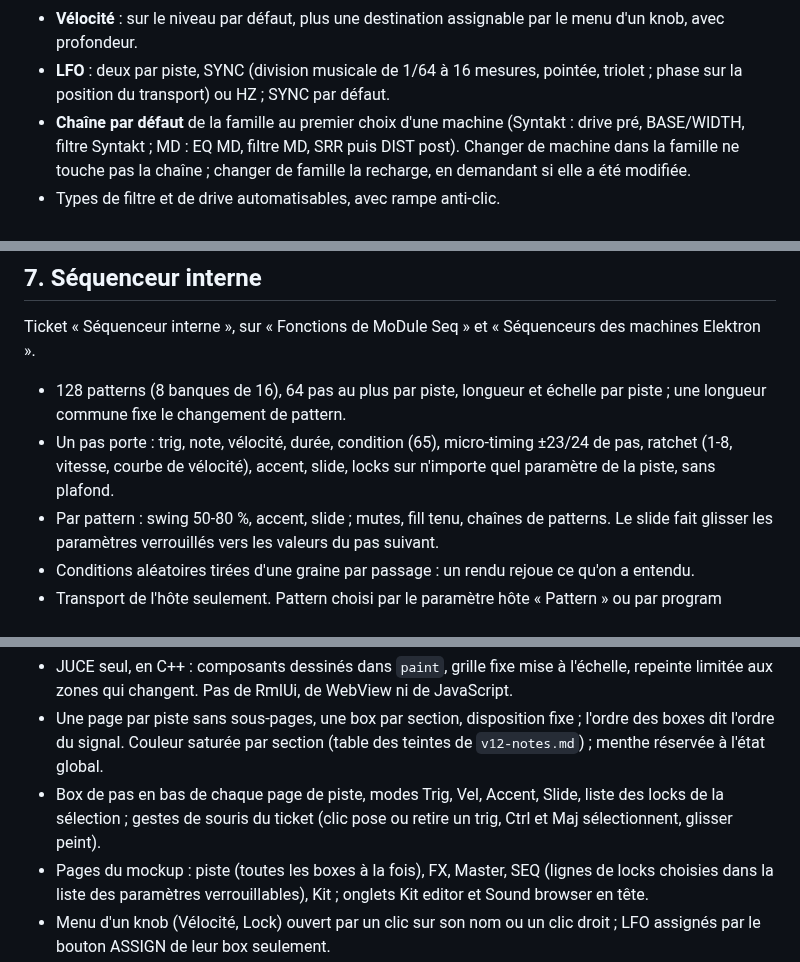
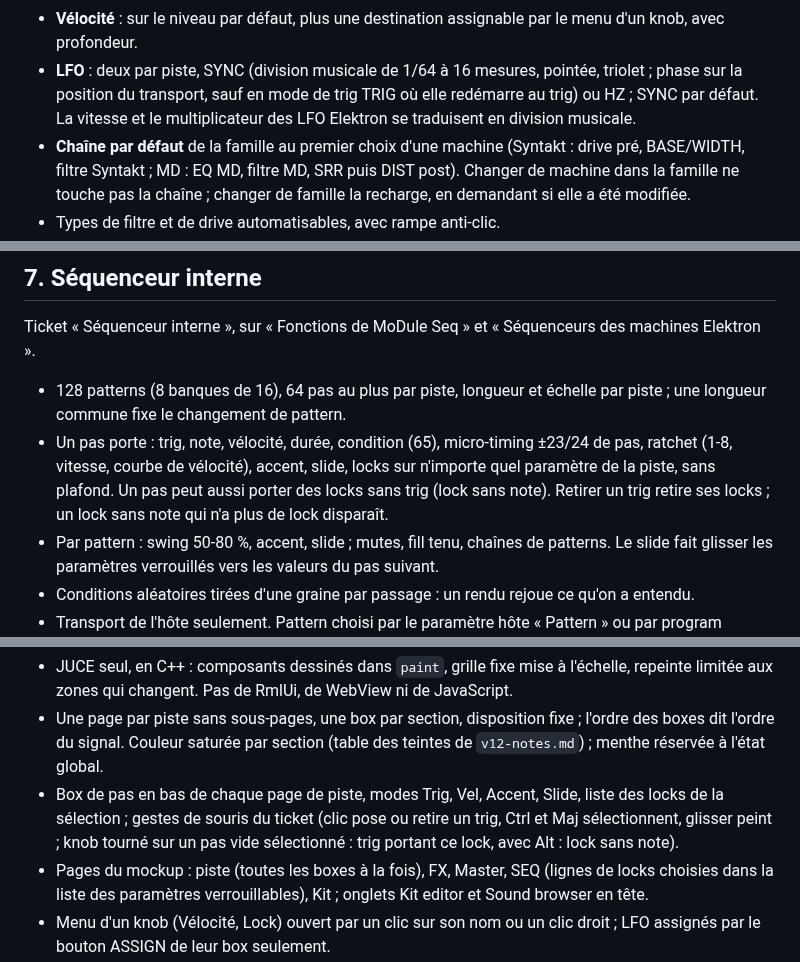
Before and after one commit to c0remusic/MModule, a Markdown page: .scratch/elektron-drums/spec-v1.md, 3 parts joined by grey strips. Drawn GitHub-style.

```diff
--- a/.scratch/elektron-drums/spec-v1.md
+++ b/.scratch/elektron-drums/spec-v1.md
@@ -94,7 +98,8 @@ Squelette fixe, mono jusqu'au pan :
   niveau, pan, accent.
 - **Vélocité** : sur le niveau par défaut, plus une destination assignable par le menu d'un knob, avec profondeur.
 - **LFO** : deux par piste, SYNC (division musicale de 1/64 à 16 mesures, pointée, triolet ; phase sur la position
-  du transport) ou HZ ; SYNC par défaut.
+  du transport, sauf en mode de trig TRIG où elle redémarre au trig) ou HZ ; SYNC par défaut. La vitesse et le
+  multiplicateur des LFO Elektron se traduisent en division musicale.
 - **Chaîne par défaut** de la famille au premier choix d'une machine (Syntakt : drive pré, BASE/WIDTH, filtre
   Syntakt ; MD : EQ MD, filtre MD, SRR puis DIST post). Changer de machine dans la famille ne touche pas la chaîne ;
   changer de famille la recharge, en demandant si elle a été modifiée.
@@ -126,7 +131,9 @@ Ticket « Séquenceur interne », sur « Fonctions de MoDule Seq » et « Séque
 - 128 patterns (8 banques de 16), 64 pas au plus par piste, longueur et échelle par piste ; une longueur commune
   fixe le changement de pattern.
 - Un pas porte : trig, note, vélocité, durée, condition (65), micro-timing ±23/24 de pas, ratchet (1-8, vitesse,
-  courbe de vélocité), accent, slide, locks sur n'importe quel paramètre de la piste, sans plafond.
+  courbe de vélocité), accent, slide, locks sur n'importe quel paramètre de la piste, sans plafond. Un pas peut
+  aussi porter des locks sans trig (lock sans note). Retirer un trig retire ses locks ; un lock sans note qui n'a
+  plus de lock disparaît.
 - Par pattern : swing 50-80 %, accent, slide ; mutes, fill tenu, chaînes de patterns. Le slide fait glisser les
   paramètres verrouillés vers les valeurs du pas suivant.
 - Conditions aléatoires tirées d'une graine par passage : un rendu rejoue ce qu'on a entendu.
@@ -184,7 +192,8 @@ Ticket « Interface façon Overbridge ». Référence : mockup v12 (`mockup/v12.
 - Une page par piste sans sous-pages, une box par section, disposition fixe ; l'ordre des boxes dit l'ordre du
   signal. Couleur saturée par section (table des teintes de `v12-notes.md`) ; menthe réservée à l'état global.
 - Box de pas en bas de chaque page de piste, modes Trig, Vel, Accent, Slide, liste des locks de la sélection ; gestes
-  de souris du ticket (clic pose ou retire un trig, Ctrl et Maj sélectionnent, glisser peint).
+  de souris du ticket (clic pose ou retire un trig, Ctrl et Maj sélectionnent, glisser peint ; knob tourné sur un pas
+  vide sélectionné : trig portant ce lock, avec Alt : lock sans note).
 - Pages du mockup : piste (toutes les boxes à la fois), FX, Master, SEQ (lignes de locks choisies dans la liste des
   paramètres verrouillables), Kit ; onglets Kit editor et Sound browser en tête.
 - Menu d'un knob (Vélocité, Lock) ouvert par un clic sur son nom ou un clic droit ; LFO assignés par le bouton
```
Also changed, not shown: other parts of .scratch/elektron-drums/spec-v1.md (+63 -22 lines), .scratch/elektron-drums/map.md (+1 -1 lines), 1 other file.
